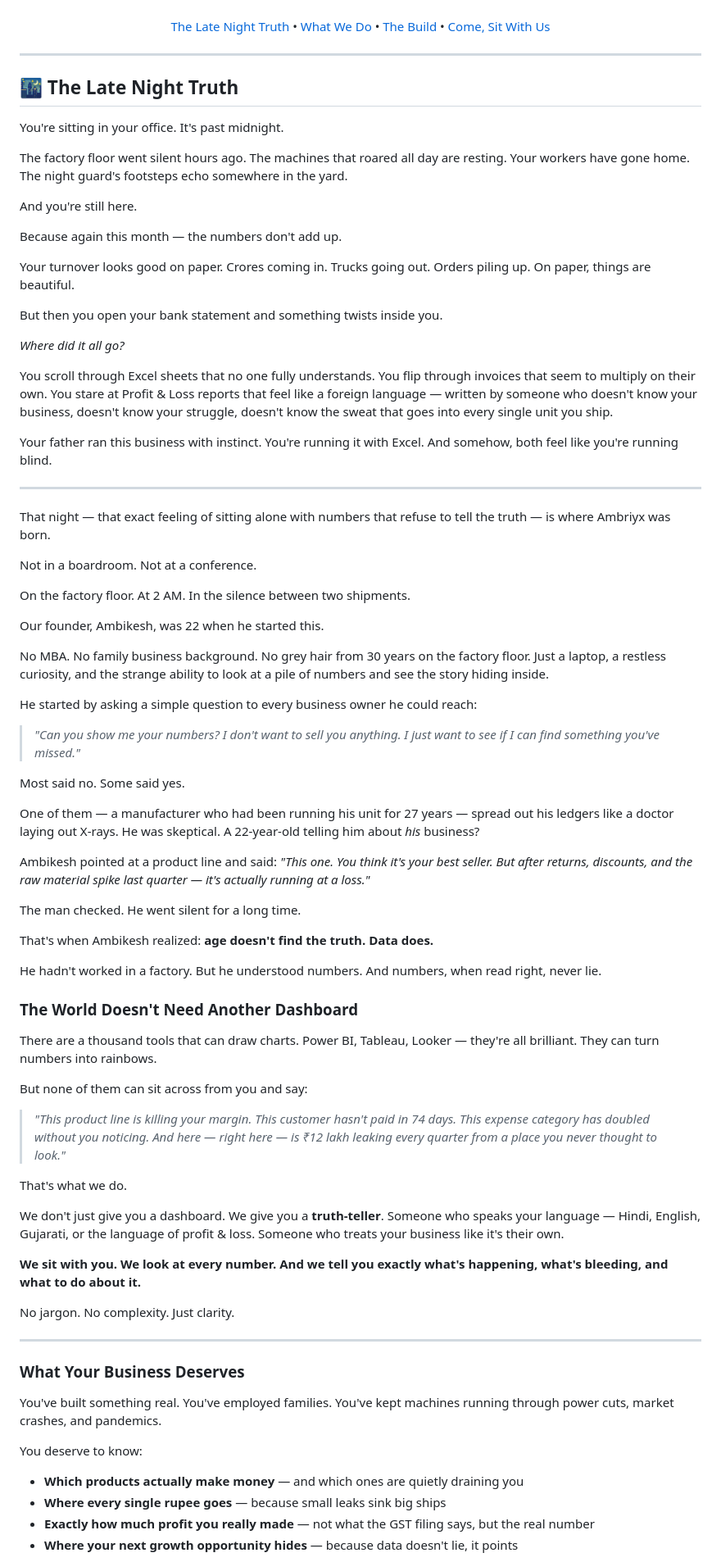
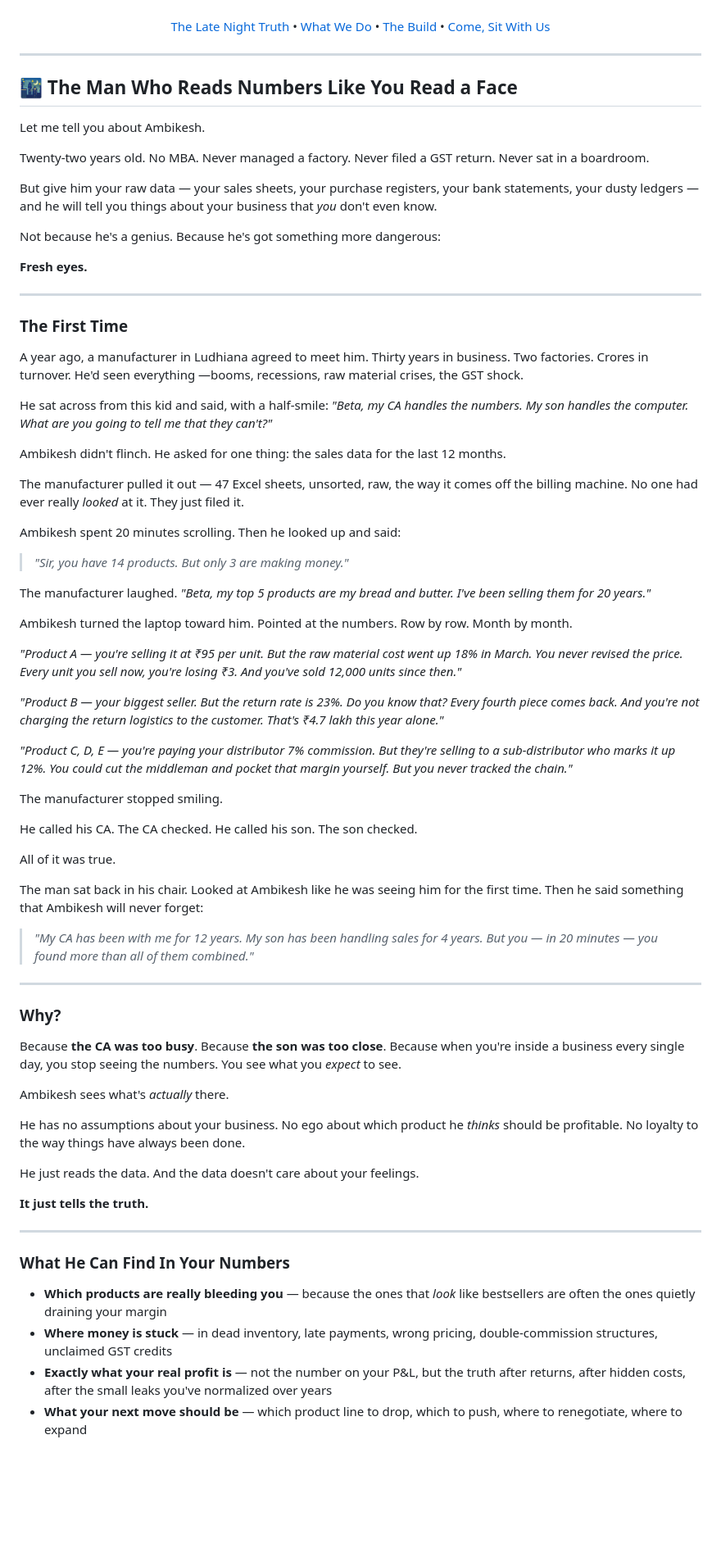
Before and after one commit to Ambikeshishere/Ambriynx, a Markdown page: README.md, the part around one of its changes. Shown at 82% size. Rendered like a GitHub page; blank space fills up the shorter version.

```diff
--- a/README.md
+++ b/README.md
@@ -13,79 +13,74 @@
 
 ---
 
-## 🌃 The Late Night Truth
+## 🌃 The Man Who Reads Numbers Like You Read a Face
 
-You're sitting in your office. It's past midnight.
+Let me tell you about Ambikesh.
 
-The factory floor went silent hours ago. The machines that roared all day are resting. Your workers have gone home. The night guard's footsteps echo somewhere in the yard.
+Twenty-two years old. No MBA. Never managed a factory. Never filed a GST return. Never sat in a boardroom.
 
-And you're still here.
+But give him your raw data — your sales sheets, your purchase registers, your bank statements, your dusty ledgers — and he will tell you things about your business that *you* don't even know.
 
-Because again this month — the numbers don't add up.
+Not because he's a genius. Because he's got something more dangerous:
 
-Your turnover looks good on paper. Crores coming in. Trucks going out. Orders piling up. On paper, things are beautiful.
-
-But then you open your bank statement and something twists inside you.
-
-*Where did it all go?*
-
-You scroll through Excel sheets that no one fully understands. You flip through invoices that seem to multiply on their own. You stare at Profit & Loss reports that feel like a foreign language — written by someone who doesn't know your business, doesn't know your struggle, doesn't know the sweat that goes into every single unit you ship.
-
-Your father ran this business with instinct. You're running it with Excel. And somehow, both feel like you're running blind.
+**Fresh eyes.**
 
 ---
 
-That night — that exact feeling of sitting alone with numbers that refuse to tell the truth — is where Ambriyx was born.
+### The First Time
 
-Not in a boardroom. Not at a conference.
+A year ago, a manufacturer in Ludhiana agreed to meet him. Thirty years in business. Two factories. Crores in turnover. He'd seen everything —booms, recessions, raw material crises, the GST shock.
 
-On the factory floor. At 2 AM. In the silence between two shipments.
+He sat across from this kid and said, with a half-smile: *"Beta, my CA handles the numbers. My son handles the computer. What are you going to tell me that they can't?"*
 
-Our founder, Ambikesh, was 22 when he started this.
+Ambikesh didn't flinch. He asked for one thing: the sales data for the last 12 months.
 
-No MBA. No family business background. No grey hair from 30 years on the factory floor. Just a laptop, a restless curiosity, and the strange ability to look at a pile of numbers and see the story hiding inside.
+The manufacturer pulled it out — 47 Excel sheets, unsorted, raw, the way it comes off the billing machine. No one had ever really *looked* at it. They just filed it.
 
-He started by asking a simple question to every business owner he could reach:
+Ambikesh spent 20 minutes scrolling. Then he looked up and said:
 
-> *"Can you show me your numbers? I don't want to sell you anything. I just want to see if I can find something you've missed."*
+> *"Sir, you have 14 products. But only 3 are making money."*
 
-Most said no. Some said yes.
+The manufacturer laughed. *"Beta, my top 5 products are my bread and butter. I've been selling them for 20 years."*
 
-One of them — a manufacturer who had been running his unit for 27 years — spread out his ledgers like a doctor laying out X-rays. He was skeptical. A 22-year-old telling him about *his* business?
+Ambikesh turned the laptop toward him. Pointed at the numbers. Row by row. Month by month.
 
-Ambikesh pointed at a product line and said: *"This one. You think it's your best seller. But after returns, discounts, and the raw material spike last quarter — it's actually running at a loss."*
+*"Product A — you're selling it at ₹95 per unit. But the raw material cost went up 18% in March. You never revised the price. Every unit you sell now, you're losing ₹3. And you've sold 12,000 units since then."*
 
-The man checked. He went silent for a long time.
+*"Product B — your biggest seller. But the return rate is 23%. Do you know that? Every fourth piece comes back. And you're not charging the return logistics to the customer. That's ₹4.7 lakh this year alone."*
 
-That's when Ambikesh realized: **age doesn't find the truth. Data does.**
+*"Product C, D, E — you're paying your distributor 7% commission. But they're selling to a sub-distributor who marks it up 12%. You could cut the middleman and pocket that margin yourself. But you never tracked the chain."*
 
-He hadn't worked in a factory. But he understood numbers. And numbers, when read right, never lie.
+The manufacturer stopped smiling.
 
-### The World Doesn't Need Another Dashboard
+He called his CA. The CA checked. He called his son. The son checked.
 
-There are a thousand tools that can draw charts. Power BI, Tableau, Looker — they're all brilliant. They can turn numbers into rainbows.
+All of it was true.
 
-But none of them can sit across from you and say:
+The man sat back in his chair. Looked at Ambikesh like he was seeing him for the first time. Then he said something that Ambikesh will never forget:
 
-> *"This product line is killing your margin. This customer hasn't paid in 74 days. This expense category has doubled without you noticing. And here — right here — is ₹12 lakh leaking every quarter from a place you never thought to look."*
-
-That's what we do.
-
-We don't just give you a dashboard. We give you a **truth-teller**. Someone who speaks your language — Hindi, English, Gujarati, or the language of profit & loss. Someone who treats your business like it's their own.
-
-**We sit with you. We look at every number. And we tell you exactly what's happening, what's bleeding, and what to do about it.**
-
-No jargon. No complexity. Just clarity.
+> *"My CA has been with me for 12 years. My son has been handling sales for 4 years. But you — in 20 minutes — you found more than all of them combined."*
 
 ---
 
-### What Your Business Deserves
+### Why?
 
-You've built something real. You've employed families. You've kept machines running through power cuts, market crashes, and pandemics.
+Because **the CA was too busy**. Because **the son was too close**. Because when you're inside a business every single day, you stop seeing the numbers. You see what you *expect* to see.
 
-You deserve to know:
+Ambikesh sees what's *actually* there.
 
-- **Which products actually make money** — and which ones are quietly draining you
-- **Where every single rupee goes** — because small leaks sink big ships
-- **Exactly how much profit you really made** — not what the GST filing says, but the real number
-- **Where your next growth opportunity hides** — because data doesn't lie, it points
+He has no assumptions about your business. No ego about which product he *thinks* should be profitable. No loyalty to the way things have always been done.
+
+He just reads the data. And the data doesn't care about your feelings.
+
+**It just tells the truth.**
+
+---
+
+### What He Can Find In Your Numbers
+
+- **Which products are really bleeding you** — because the ones that *look* like bestsellers are often the ones quietly draining your margin
+- **Where money is stuck** — in dead inventory, late payments, wrong pricing, double-commission structures, unclaimed GST credits
+- **Exactly what your real profit is** — not the number on your P&L, but the truth after returns, after hidden costs, after the small leaks you've normalized over years
+- **What your next move should be** — which product line to drop, which to push, where to renegotiate, where to expand
+
```
Also changed, not shown: other parts of README.md (+21 -0 lines).
